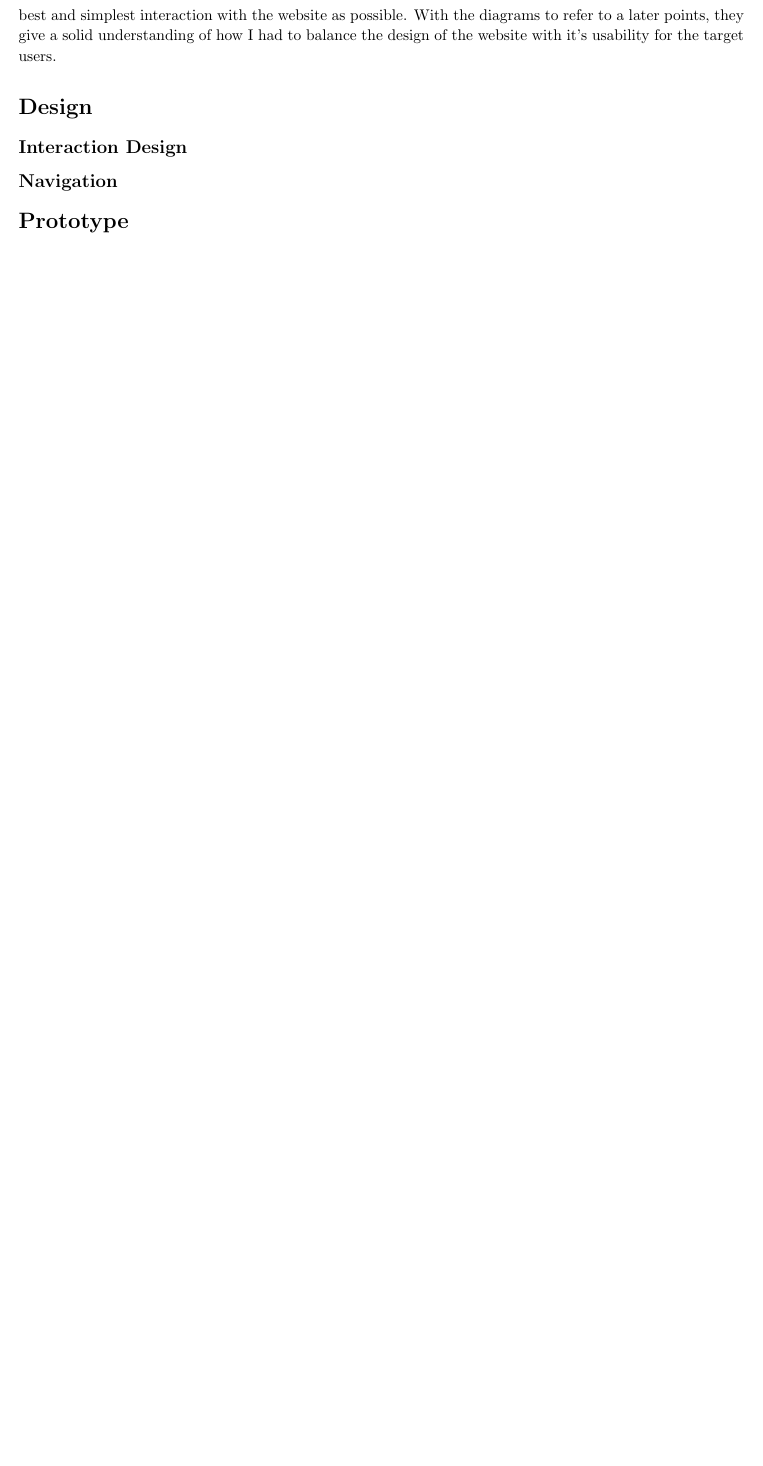
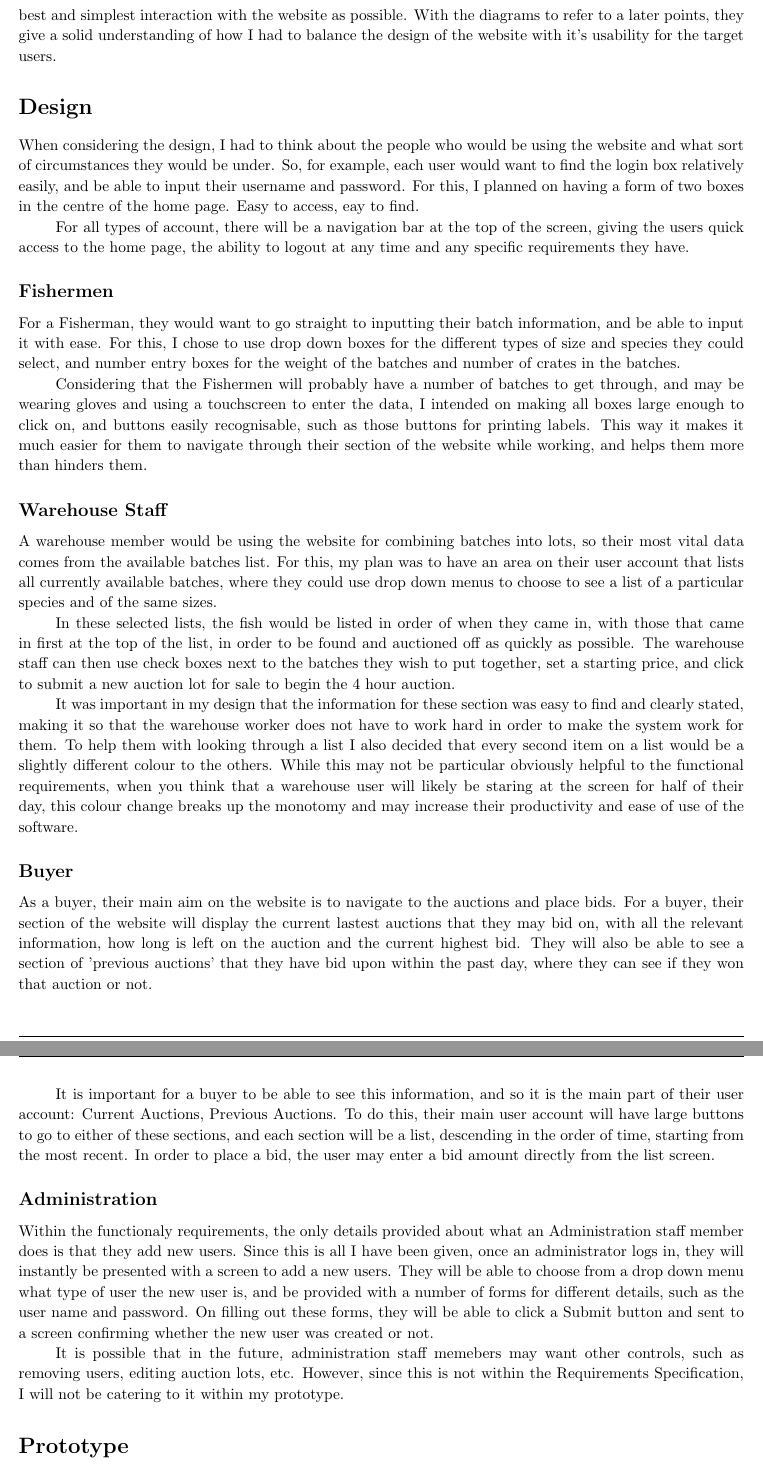
Before and after one commit to coderGhast/HCI-FishingAssociationWebsite, a LaTeX document (DOCS/Full Report.tex): part of page 7 of 8 before the commit and two parts of pages 7 and 8 of 9 after it, the two joined at a grey line, cut so that both start at the same text, the shorter picture padded with empty space. Compiled offline with pdfLaTeX.

Commit message:
Very first draft for Design description
This will need going over again and most likely have some edits made to
include more information about the navigation and user flow around the
website.
It's okay for now, but isn't detailed enough. I'm going to do a bit of
work on the prototype and then come back to it to make the necessary
revisions.

```diff
--- a/DOCS/Full Report.tex
+++ b/DOCS/Full Report.tex
@@ -220,9 +220,35 @@ Through the analysis of the tasks a user wishes to perform with the website, as
 %----------------------------------------------------------------------------------------
 
 \section{Design}
-\subsection{Interaction Design}
-\subsection{Navigation}
+When considering the design, I had to think about the people who would be using the website and what sort of circumstances they would be under. So, for example, each user would want to find the login box relatively easily, and be able to input their username and password. For this, I planned on having a form of two boxes in the centre of the home page. Easy to access, eay to find.
 
+For all types of account, there will be a navigation bar at the top of the screen, giving the users quick access to the home page, the ability to logout at any time and any specific requirements they have.
+
+\subsection{Fishermen}
+
+For a Fisherman, they would want to go straight to inputting their batch information, and be able to input it with ease. For this, I chose to use drop down boxes for the different types of size and species they could select, and number entry boxes for the weight of the batches and number of crates in the batches.
+
+Considering that the Fishermen will probably have a number of batches to get through, and may be wearing gloves and using a touchscreen to enter the data, I intended on making all boxes large enough to click on, and buttons easily recognisable, such as those buttons for printing labels. This way it makes it much easier for them to navigate through their section of the website while working, and helps them more than hinders them.
+
+\subsection{Warehouse Staff}
+
+A warehouse member would be using the website for combining batches into lots, so their most vital data comes from the available batches list. For this, my plan was to have an area on their user account that lists all currently available batches, where they could use drop down menus to choose to see a list of a particular species and of the same sizes.
+
+In these selected lists, the fish would be listed in order of when they came in, with those that came in first at the top of the list, in order to be found and auctioned off as quickly as possible. The warehouse staff can then use check boxes next to the batches they wish to put together, set a starting price, and click to submit a new auction lot for sale to begin the 4 hour auction.
+
+It was important in my design that the information for these section was easy to find and clearly stated, making it so that the warehouse worker does not have to work hard in order to make the system work for them. To help them with looking through a list I also decided that every second item on a list would be a slightly different colour to the others. While this may not be particular obviously helpful to the functional requirements, when you think that a warehouse user will likely be staring at the screen for half of their day, this colour change breaks up the monotomy and may increase their productivity and ease of use of the software.
+
+\subsection{Buyer}
+
+As a buyer, their main aim on the website is to navigate to the auctions and place bids. For a buyer, their section of the website will display the current lastest auctions that they may bid on, with all the relevant information, how long is left on the auction and the current highest bid. They will also be able to see a section of 'previous auctions' that they have bid upon within the past day, where they can see if they won that auction or not.
+
+It is important for a buyer to be able to see this information, and so it is the main part of their user account: Current Auctions, Previous Auctions. To do this, their main user account will have large buttons to go to either of these sections, and each section will be a list, descending in the order of time, starting from the most recent. In order to place a bid, the user may enter a bid amount directly from the list screen.
+
+\subsection{Administration}
+
+Within the functionaly requirements, the only details provided about what an Administration staff member does is that they add new users. Since this is all I have been given, once an administrator logs in, they will instantly be presented with a screen to add a new users. They will be able to choose from a drop down menu what type of user the new user is, and be provided with a number of forms for different details, such as the user name and password. On filling out these forms, they will be able to click a Submit button and sent to a screen confirming whether the new user was created or not.
+
+It is possible that in the future, administration staff memebers may want other controls, such as removing users, editing auction lots, etc. However, since this is not within the Requirements Specification, I will not be catering to it within my prototype.
 
 %----------------------------------------------------------------------------------------
 %	PROTOTYPE - Link + Brief info
```
Also changed, not shown: DOCS/Full Report.pdf, 5 other files.
